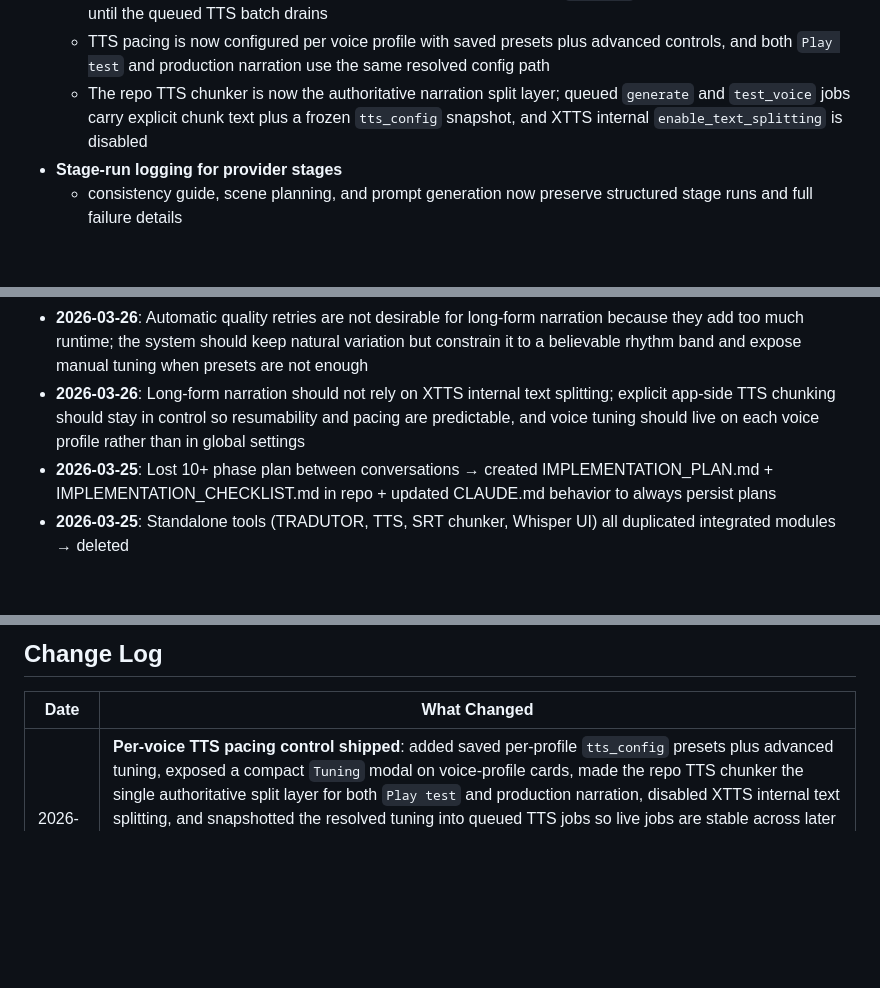
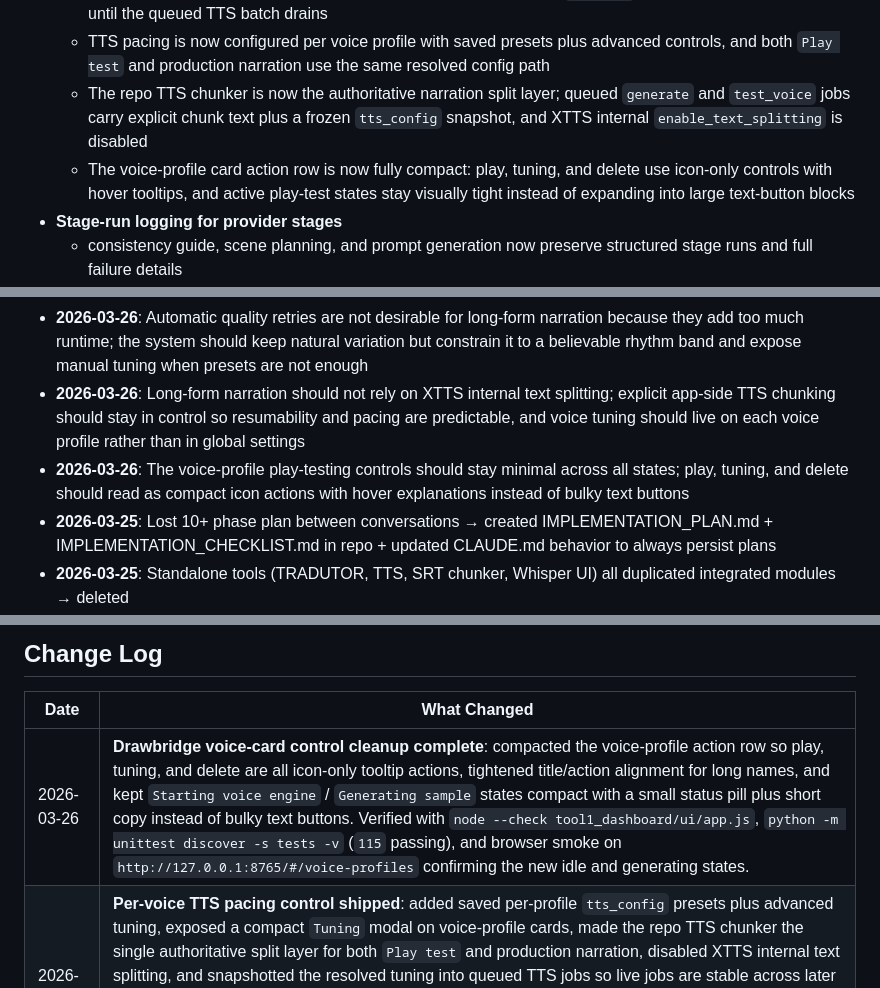
Before and after one commit to alesalesmota/tool-1-srt-timeline-json-prompt-list, a Markdown page: PROJECT_REGISTRY.md, 3 parts joined by grey strips. Rendered like a GitHub page; blank space fills up the shorter version.

Commit message:
docs: record drawbridge voice card cleanup

```diff
--- a/PROJECT_REGISTRY.md
+++ b/PROJECT_REGISTRY.md
@@ -53,6 +53,7 @@ Tool 1 is the **multilingual planning and pre-generation engine** of the Creator
   - Voice/TTS worker lifecycle is now automatic: interactive voice-profile actions wake the engine on demand and let it sleep shortly after profile/test work finishes, while pipeline `generate` work keeps the engine warm until the queued TTS batch drains
   - TTS pacing is now configured per voice profile with saved presets plus advanced controls, and both `Play test` and production narration use the same resolved config path
   - The repo TTS chunker is now the authoritative narration split layer; queued `generate` and `test_voice` jobs carry explicit chunk text plus a frozen `tts_config` snapshot, and XTTS internal `enable_text_splitting` is disabled
+  - The voice-profile card action row is now fully compact: play, tuning, and delete use icon-only controls with hover tooltips, and active play-test states stay visually tight instead of expanding into large text-button blocks
 - **Stage-run logging for provider stages**
   - consistency guide, scene planning, and prompt generation now preserve structured stage runs and full failure details
 - **Template/settings reads**
@@ -122,6 +123,7 @@ See `IMPLEMENTATION_PLAN.md` and `IMPLEMENTATION_CHECKLIST.md` for the 10-phase
 - **2026-03-26**: Voice rhythm can vary between generations, but production narration needs tighter pacing guardrails; very slow takes feel unreal and retries become too expensive on long workflows
 - **2026-03-26**: Automatic quality retries are not desirable for long-form narration because they add too much runtime; the system should keep natural variation but constrain it to a believable rhythm band and expose manual tuning when presets are not enough
 - **2026-03-26**: Long-form narration should not rely on XTTS internal text splitting; explicit app-side TTS chunking should stay in control so resumability and pacing are predictable, and voice tuning should live on each voice profile rather than in global settings
+- **2026-03-26**: The voice-profile play-testing controls should stay minimal across all states; play, tuning, and delete should read as compact icon actions with hover explanations instead of bulky text buttons
 - **2026-03-25**: Lost 10+ phase plan between conversations → created IMPLEMENTATION_PLAN.md + IMPLEMENTATION_CHECKLIST.md in repo + updated CLAUDE.md behavior to always persist plans
 - **2026-03-25**: Standalone tools (TRADUTOR, TTS, SRT chunker, Whisper UI) all duplicated integrated modules → deleted
 - **2026-03-24**: Niche Project hierarchy — each niche has pre-configured languages, voice profiles, translation profiles
@@ -158,6 +160,7 @@ See `IMPLEMENTATION_PLAN.md` and `IMPLEMENTATION_CHECKLIST.md` for the 10-phase
 
 | Date | What Changed |
 |------|-------------|
+| 2026-03-26 | **Drawbridge voice-card control cleanup complete**: compacted the voice-profile action row so play, tuning, and delete are all icon-only tooltip actions, tightened title/action alignment for long names, and kept `Starting voice engine` / `Generating sample` states compact with a small status pill plus short copy instead of bulky text buttons. Verified with `node --check tool1_dashboard/ui/app.js`, `python -m unittest discover -s tests -v` (`115` passing), and browser smoke on `http://127.0.0.1:8765/#/voice-profiles` confirming the new idle and generating states. |
 | 2026-03-26 | **Per-voice TTS pacing control shipped**: added saved per-profile `tts_config` presets plus advanced tuning, exposed a compact `Tuning` modal on voice-profile cards, made the repo TTS chunker the single authoritative split layer for both `Play test` and production narration, disabled XTTS internal text splitting, and snapshotted the resolved tuning into queued TTS jobs so live jobs are stable across later profile edits. Verified with `node --check tool1_dashboard/ui/app.js`, `python -m unittest discover -s tests -v` (`115` passing), and browser smoke on `http://127.0.0.1:8765/#/voice-profiles` covering preset switching, advanced-value rewriting, and `Save and play test` driving the inline `Generating sample` state. |
 | 2026-03-26 | **Automatic voice-engine lifecycle shipped**: removed first-party manual worker controls from Voice Profiles and episode TTS views, stopped auto-launching XTTS at app boot, added on-demand auto-start plus stale-worker recovery, and introduced smart idle shutdown with short interactive cooldowns and longer pipeline drain cooldowns. Voice Profiles now show `Starting voice engine` inline only while a user action wakes the engine, while episode views only surface true startup/runtime failures. Verified with `node --check tool1_dashboard/ui/app.js` and `python -m unittest discover -s tests -v` (`108` passing). |
 | 2026-03-26 | **Voice sample playback stabilized**: paused the Voice Profiles auto-refresh loop whenever an inline preview clip is actively playing, preventing the 5-second dashboard rerender from replacing the audio element mid-playback. Verified with `node --check tool1_dashboard/ui/app.js` and `python -m unittest discover -s tests -v` (`101` passing). |
```
Also changed, not shown: IMPLEMENTATION_CHECKLIST.md (+8 -0 lines).
